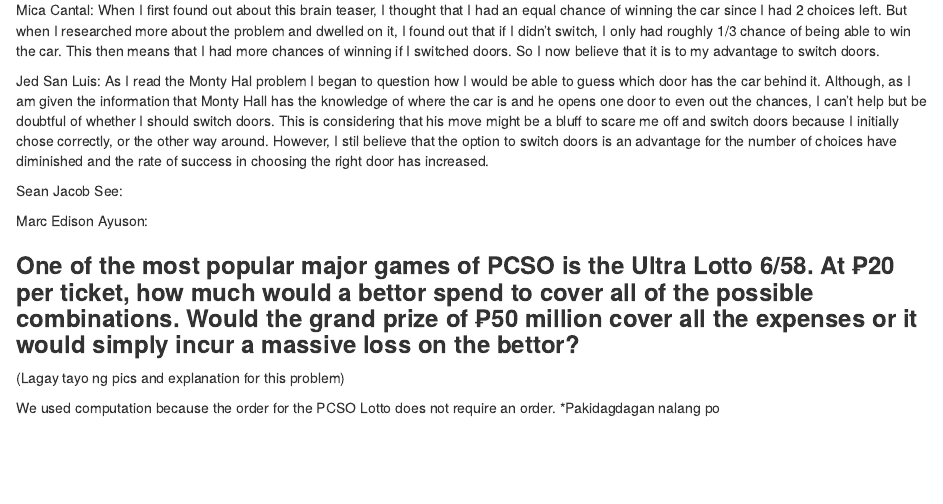
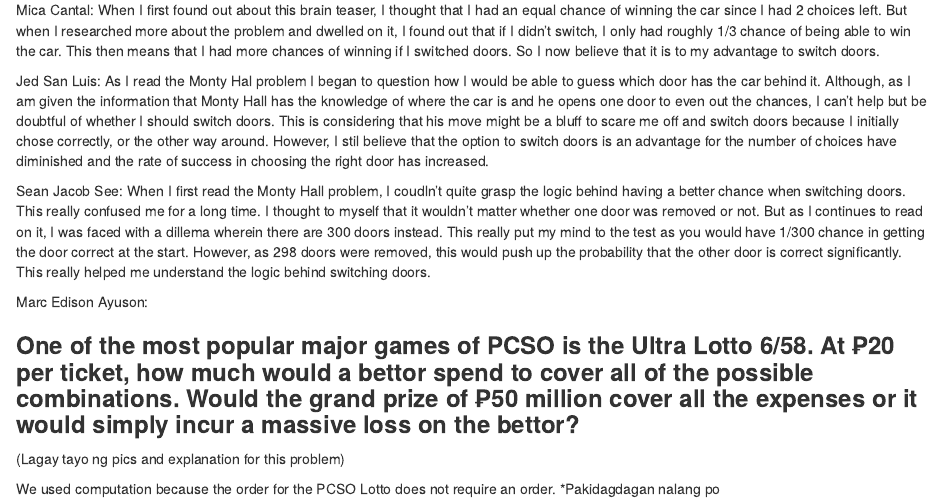
Before and after one commit to acimcntl/1stMarkdownAssignment, an R Markdown document (2ndMarkdown.Rmd): the page in a window 1100 px wide, from 570 px down. Rendered offline with R 4.5, knitr and Pandoc, with nearby package versions.

Commit message:
Update 2ndMarkdown.Rmd

```diff
--- a/2ndMarkdown.Rmd
+++ b/2ndMarkdown.Rmd
@@ -33,7 +33,7 @@
 
 Jed San Luis: As I read the Monty Hal problem I began to question how I would be able to guess which door has the car behind it. Although, as I am given the information that Monty Hall has the knowledge of where the car is and he opens one door to even out the chances, I can't help but be doubtful of whether I should switch doors. This is considering that his move might be a bluff to scare me off and switch doors because I initially chose correctly, or the other way around. However, I stil believe that the option to switch doors is an advantage for the number of choices have diminished and the rate of success in choosing the right door has increased.
 
-Sean Jacob See:
+Sean Jacob See: When I first read the Monty Hall problem, I coudln't quite grasp the logic behind having a better chance when switching doors. This really confused me for a long time. I thought to myself that it wouldn't matter whether one door was removed or not. But as I continues to read on it, I was faced with a dillema wherein there are 300 doors instead. This really put my mind to the test as you would have 1/300 chance in getting the door correct at the start. However, as 298 doors were removed, this would push up the probability that the other door is correct significantly. This really helped me understand the logic behind switching doors.
 
 Marc Edison Ayuson:
 
```
